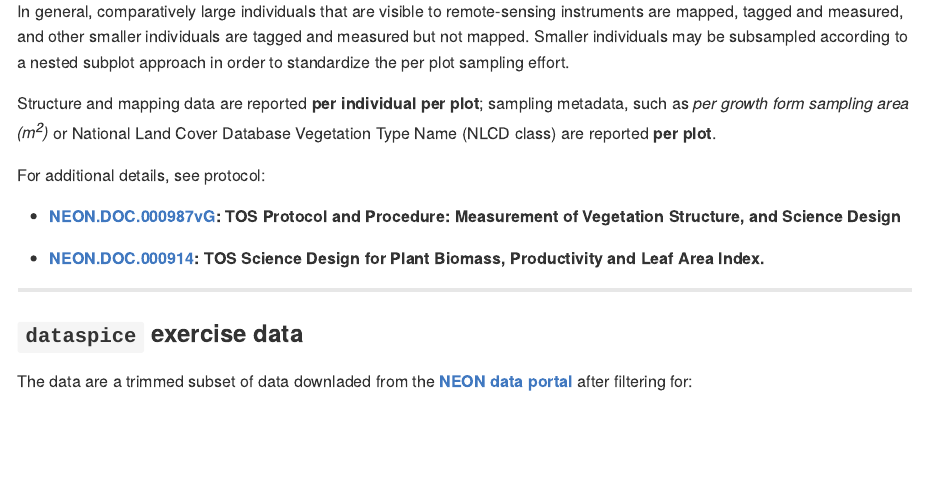
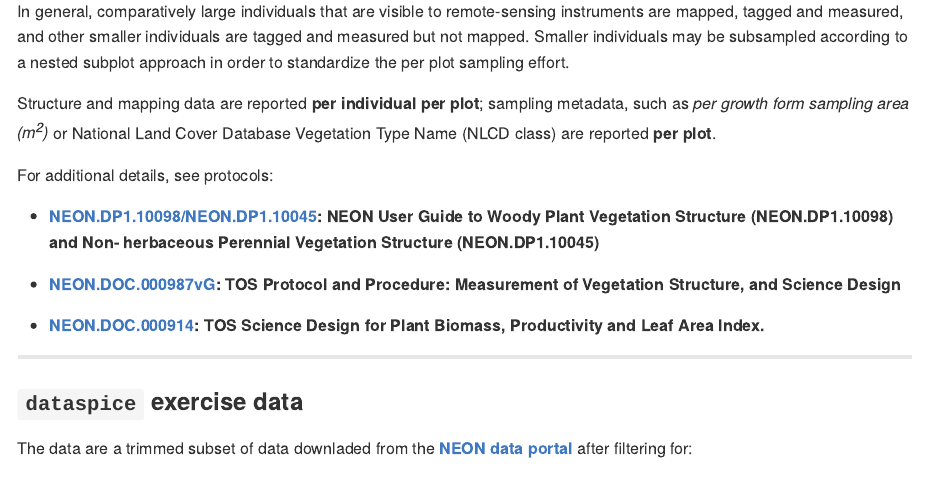
Before and after one commit to annakrystalli/dataspice-tutorial, an R Markdown document (README.Rmd): the page in a window 1100 px wide, from 1030 px down. The pictures show the output file README.md that the author committed with the source, drawn offline in the style of GitHub.

Commit message:
add links to protocols

```diff
--- a/README.Rmd
+++ b/README.Rmd
@@ -56,11 +56,13 @@ Package [`dataspice`](https://github.com/ropenscilabs/dataspice) makes it easier
 
 Structure and mapping data are reported **per individual per plot**; sampling metadata, such as _per growth form sampling area (m<sup>2</sup>)_ or National Land Cover Database Vegetation Type Name (NLCD class) are reported **per plot**.
 
-For additional details, see protocol:
+For additional details, see protocols:
 
-- **[NEON.DOC.000987vG](dataspice-tutorial/data/methods/NEON.DOC.000987vF.pdf): TOS Protocol and Procedure: Measurement of Vegetation Structure, and Science Design**
+- **[NEON.DP1.10098/NEON.DP1.10045](dataspice-tutorial/assets/methods/NEON_vegStructure_userGuide_vA.pdf): NEON User Guide to Woody Plant Vegetation Structure (NEON.DP1.10098) and Non- herbaceous Perennial Vegetation Structure (NEON.DP1.10045)**
 
-- **[NEON.DOC.000914](https://github.com/annakrystalli/dataspice-tutorial/blob/master/data/methods/NEON.DOC.000914vA.pdf): TOS Science Design for Plant Biomass, Productivity and Leaf Area Index.**
+- **[NEON.DOC.000987vG](dataspice-tutorial/assets/methods/NEON.DOC.000987vF.pdf): TOS Protocol and Procedure: Measurement of Vegetation Structure, and Science Design**
+
+- **[NEON.DOC.000914](https://github.com/annakrystalli/dataspice-tutorial/blob/master/assets/methods/NEON.DOC.000914vA.pdf): TOS Science Design for Plant Biomass, Productivity and Leaf Area Index.**
 
 ***
 
```
Also changed, not shown: README.md, assets/methods/NEON.DOC.000987vF.pdf (added), assets/methods/NEON_vegStructure_userGuide_vA.pdf (added), 1 other file.
